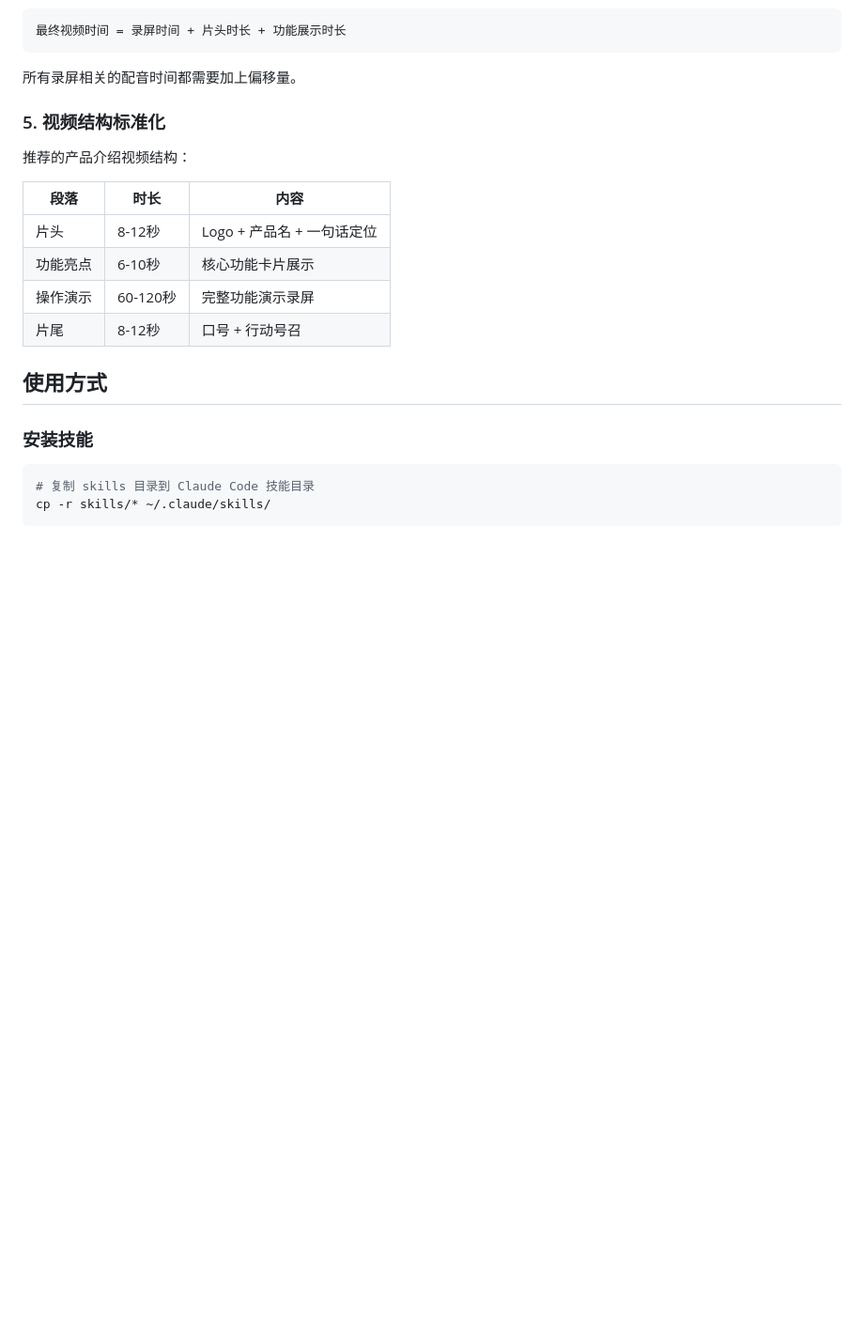
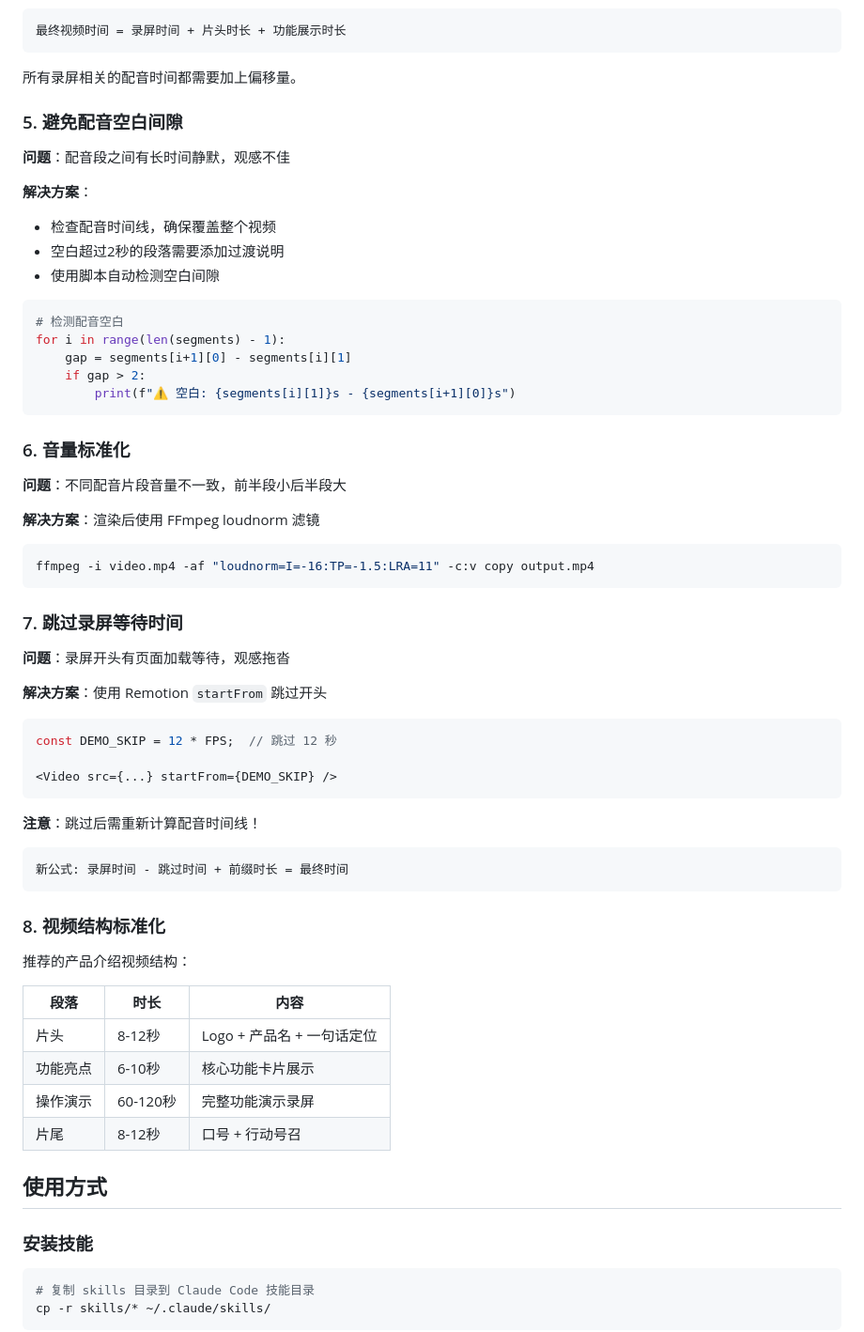
Before and after one commit to anonyby777-lgtm/ProductVideoCreator, a Markdown page: README_zh.md, the part around the change. Shown at 94% size. Drawn GitHub-style; blank space fills up the shorter version.

````diff
--- a/README_zh.md
+++ b/README_zh.md
@@ -78,7 +78,51 @@ ProductVideoCreator/
 ```
 所有录屏相关的配音时间都需要加上偏移量。
 
-### 5. 视频结构标准化
+### 5. 避免配音空白间隙
+
+**问题**：配音段之间有长时间静默，观感不佳
+
+**解决方案**：
+- 检查配音时间线，确保覆盖整个视频
+- 空白超过2秒的段落需要添加过渡说明
+- 使用脚本自动检测空白间隙
+
+```python
+# 检测配音空白
+for i in range(len(segments) - 1):
+    gap = segments[i+1][0] - segments[i][1]
+    if gap > 2:
+        print(f"⚠️ 空白: {segments[i][1]}s - {segments[i+1][0]}s")
+```
+
+### 6. 音量标准化
+
+**问题**：不同配音片段音量不一致，前半段小后半段大
+
+**解决方案**：渲染后使用 FFmpeg loudnorm 滤镜
+
+```bash
+ffmpeg -i video.mp4 -af "loudnorm=I=-16:TP=-1.5:LRA=11" -c:v copy output.mp4
+```
+
+### 7. 跳过录屏等待时间
+
+**问题**：录屏开头有页面加载等待，观感拖沓
+
+**解决方案**：使用 Remotion `startFrom` 跳过开头
+
+```tsx
+const DEMO_SKIP = 12 * FPS;  // 跳过 12 秒
+
+<Video src={...} startFrom={DEMO_SKIP} />
+```
+
+**注意**：跳过后需重新计算配音时间线！
+```
+新公式: 录屏时间 - 跳过时间 + 前缀时长 = 最终时间
+```
+
+### 8. 视频结构标准化
 
 推荐的产品介绍视频结构：
 
````
Also changed, not shown: skills/compositing.md (+48 -0 lines), skills/voiceover.md (+90 -0 lines).
